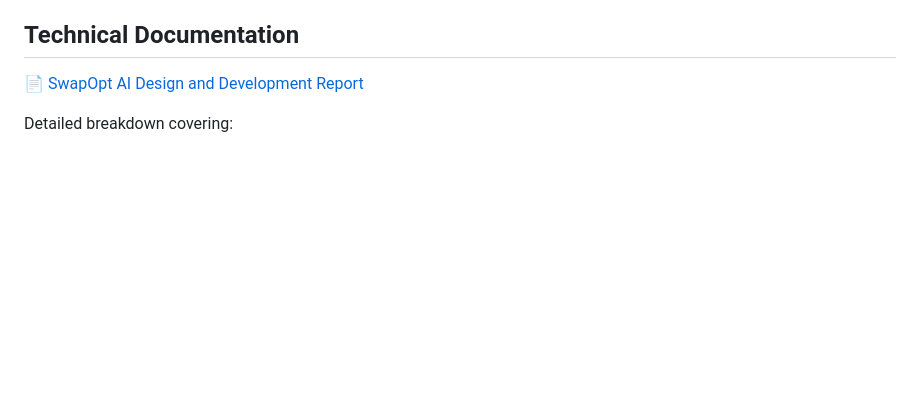
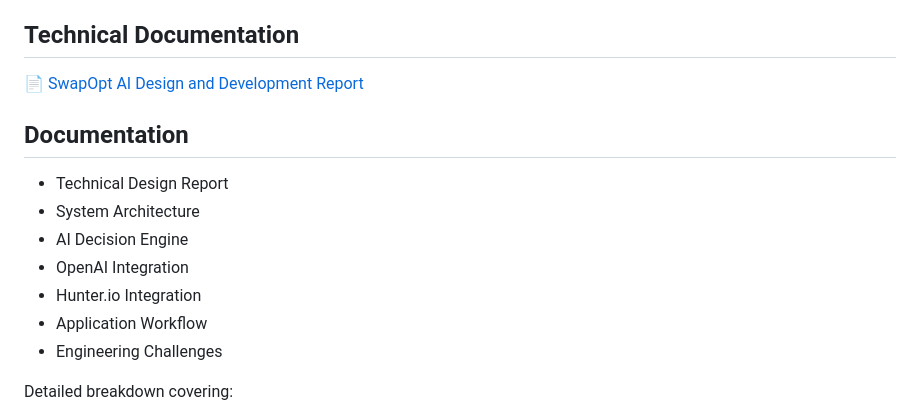
Before and after one commit to SHV-19/SwapOpt-AI-Job-Decision-Engine, a Markdown page: README.md, the part around the change. Drawn GitHub-style; blank space fills up the shorter version.

```diff
--- a/README.md
+++ b/README.md
@@ -27,6 +27,16 @@ A complete walkthrough showing SwapOpt AI analyzing live job postings, generatin
 ## Technical Documentation
 
 📄 [SwapOpt AI Design and Development Report](docs/SwapOpt_AI_Design_and_Development_Report_v1.0.pdf)
+
+## Documentation
+
+- Technical Design Report
+- System Architecture
+- AI Decision Engine
+- OpenAI Integration
+- Hunter.io Integration
+- Application Workflow
+- Engineering Challenges
 
 Detailed breakdown covering:
 - Problem statement and motivation
```
